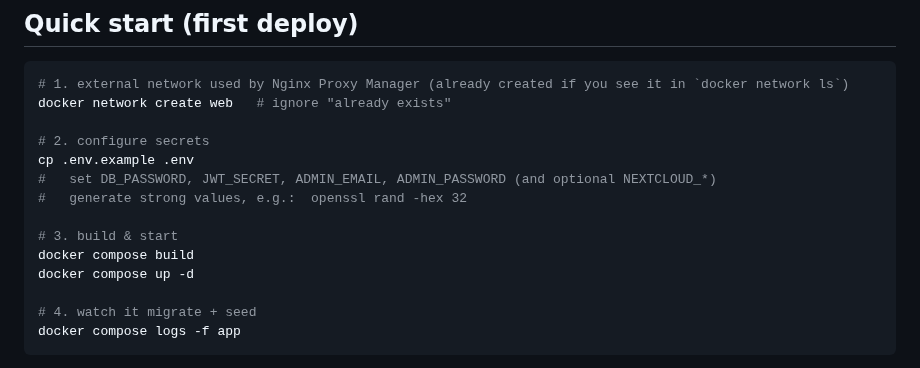
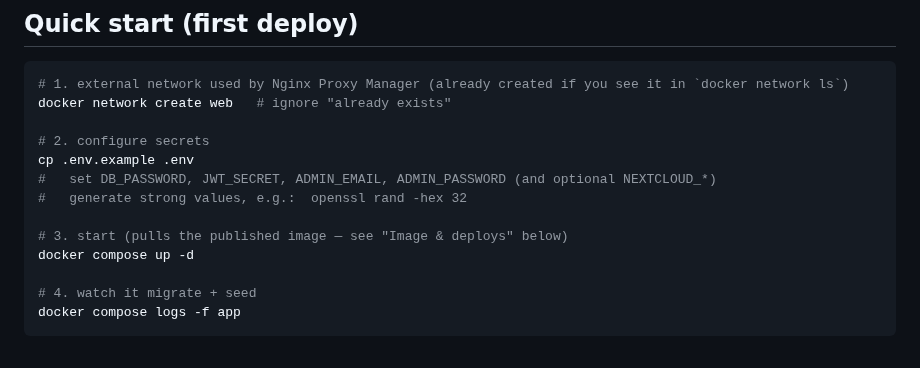
Before and after one commit to benson4ever/kama-qc, a Markdown page: README.md, the part around one of its changes. Rendered like a GitHub page.

```diff
--- a/README.md
+++ b/README.md
@@ -36,8 +61,7 @@ cp .env.example .env
 #   set DB_PASSWORD, JWT_SECRET, ADMIN_EMAIL, ADMIN_PASSWORD (and optional NEXTCLOUD_*)
 #   generate strong values, e.g.:  openssl rand -hex 32
 
-# 3. build & start
-docker compose build
+# 3. start (pulls the published image — see "Image & deploys" below)
 docker compose up -d
 
 # 4. watch it migrate + seed
```
Also changed, not shown: other parts of README.md (+33 -3 lines), docs/screenshots/dashboard.png (added), docs/screenshots/inspection-detail.png (added), docs/screenshots/inspection-list.png (added).
